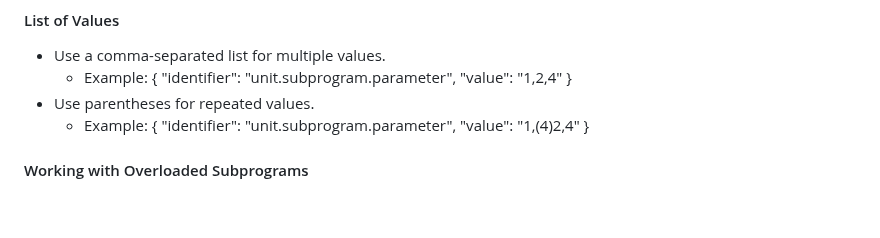
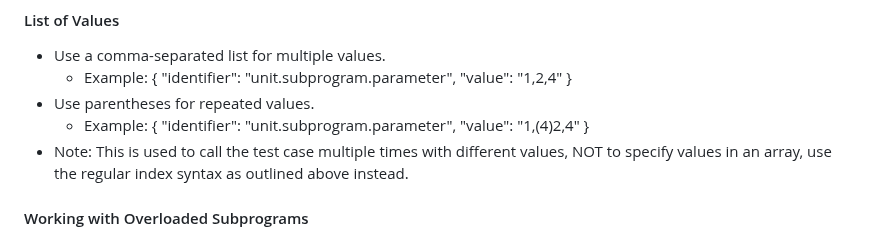
Before and after one commit to vectorgrp/vector-vscode-vcast, a Markdown page: autoreq/resources/test_framework_reference.md, the part around the change. Rendered like a GitHub page; blank space fills up the shorter version.

Commit message:
Small clarification for multiple values in test framework

```diff
--- a/autoreq/resources/test_framework_reference.md
+++ b/autoreq/resources/test_framework_reference.md
@@ -115,6 +115,7 @@ The following sections describe the syntax for specifying the `identifier` and `
 - Use parentheses for repeated values.
   - Example:
     { "identifier": "unit.subprogram.parameter", "value": "1,(4)2,4" }
+- Note: This is used to call the test case multiple times with different values, NOT to specify values in an array, use the regular index syntax as outlined above instead.
 
 #### Working with Overloaded Subprograms
 - Append the parameter type list to the subprogram name.
```
